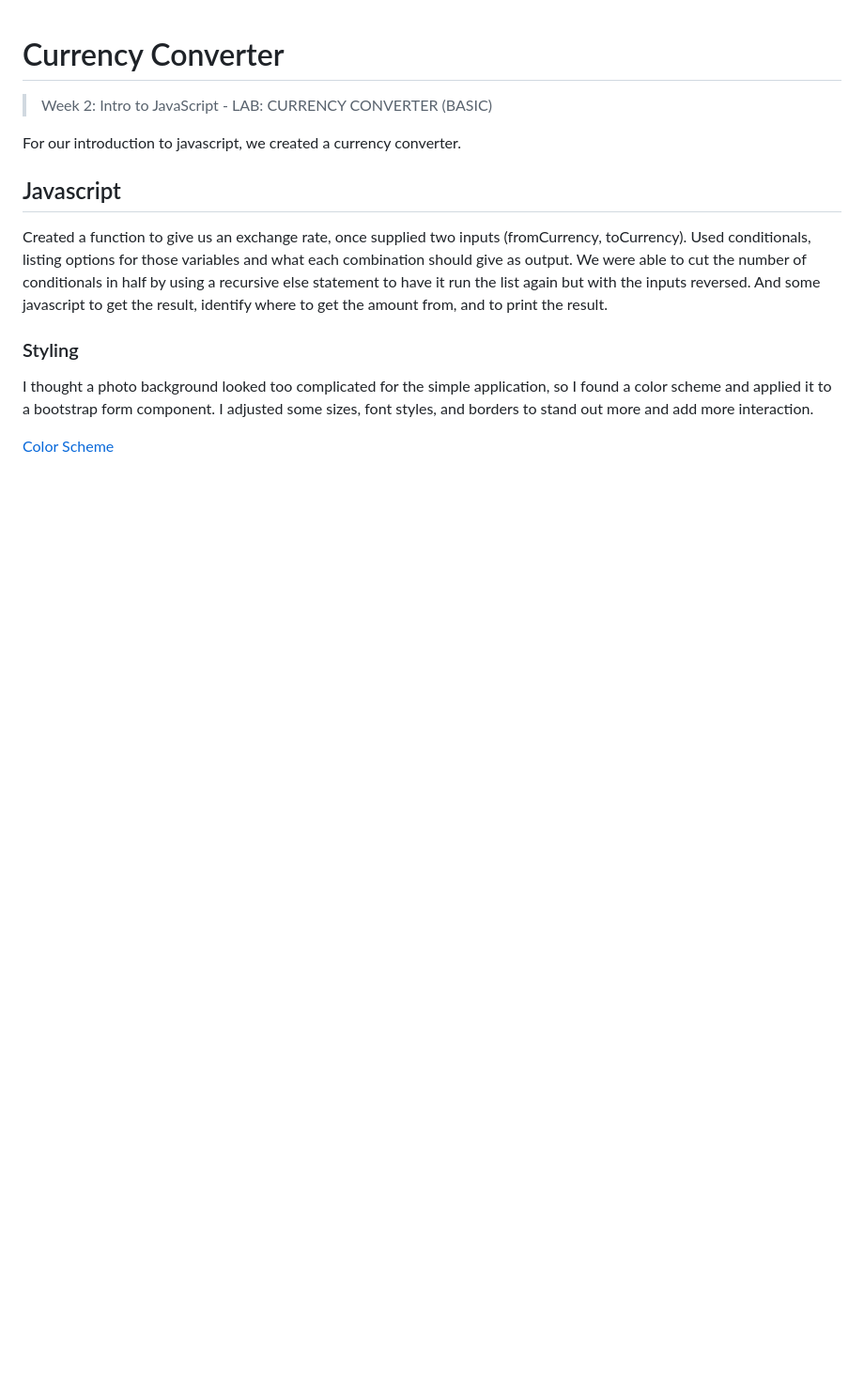
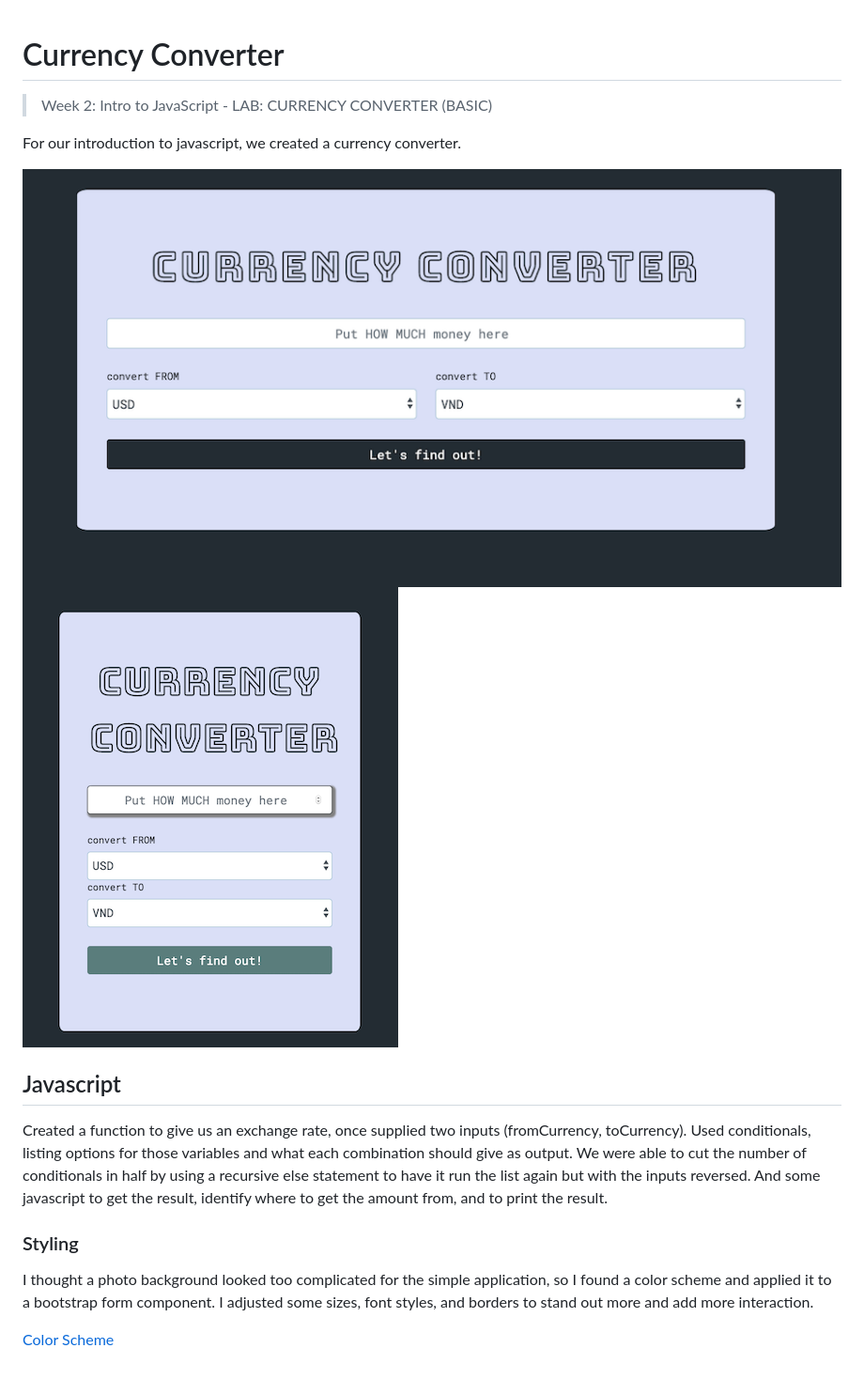
Before and after one commit to ShawnTalvacchia/Currency-Converter, a Markdown page: README.md, the part around the change. Shown: that part at 94% size. GitHub-like rendering; pictures changed too: img/Currency-LG.png (added), img/Currency-SM.png (added); blank space fills up the shorter version.

Commit message:
Put images in readme (I hope)

```diff
--- a/README.md
+++ b/README.md
@@ -2,6 +2,10 @@
 > Week 2: Intro to JavaScript - LAB: CURRENCY CONVERTER (BASIC)
 
 For our introduction to javascript, we created a currency converter.
+
+![image](img/Currency-LG.png)
+![image](img/Currency-SM.png)
+
 
 ## Javascript
 
```
